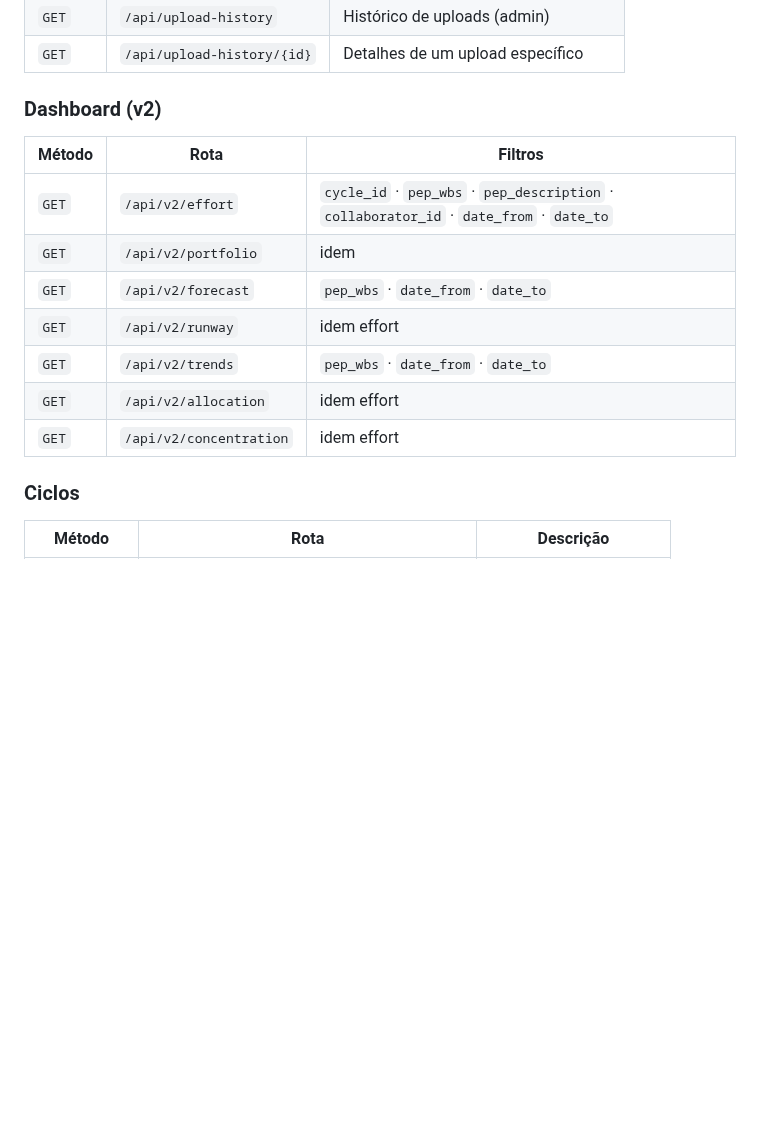
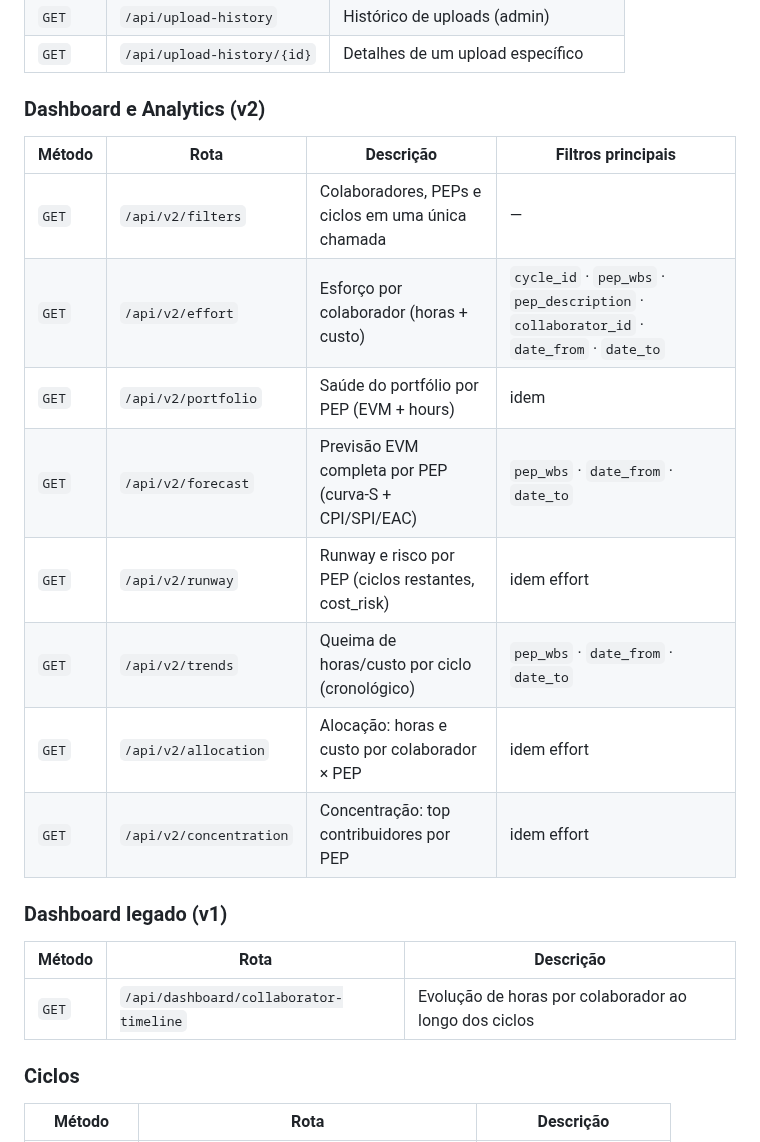
Before and after one commit to RtaSistemas/PMAS, a Markdown page: README.md, the part around one of its changes. Drawn GitHub-style; blank space fills up the shorter version.

```diff
--- a/README.md
+++ b/README.md
@@ -811,17 +865,24 @@ flowchart LR
 | `GET` | `/api/upload-history` | Histórico de uploads (admin) |
 | `GET` | `/api/upload-history/{id}` | Detalhes de um upload específico |
 
-### Dashboard (v2)
+### Dashboard e Analytics (v2)
 
-| Método | Rota | Filtros |
+| Método | Rota | Descrição | Filtros principais |
+|---|---|---|---|
+| `GET` | `/api/v2/filters` | Colaboradores, PEPs e ciclos em uma única chamada | — |
+| `GET` | `/api/v2/effort` | Esforço por colaborador (horas + custo) | `cycle_id` · `pep_wbs` · `pep_description` · `collaborator_id` · `date_from` · `date_to` |
+| `GET` | `/api/v2/portfolio` | Saúde do portfólio por PEP (EVM + hours) | idem |
+| `GET` | `/api/v2/forecast` | Previsão EVM completa por PEP (curva-S + CPI/SPI/EAC) | `pep_wbs` · `date_from` · `date_to` |
+| `GET` | `/api/v2/runway` | Runway e risco por PEP (ciclos restantes, cost_risk) | idem effort |
+| `GET` | `/api/v2/trends` | Queima de horas/custo por ciclo (cronológico) | `pep_wbs` · `date_from` · `date_to` |
+| `GET` | `/api/v2/allocation` | Alocação: horas e custo por colaborador × PEP | idem effort |
+| `GET` | `/api/v2/concentration` | Concentração: top contribuidores por PEP | idem effort |
+
+### Dashboard legado (v1)
+
+| Método | Rota | Descrição |
 |---|---|---|
-| `GET` | `/api/v2/effort` | `cycle_id` · `pep_wbs` · `pep_description` · `collaborator_id` · `date_from` · `date_to` |
-| `GET` | `/api/v2/portfolio` | idem |
-| `GET` | `/api/v2/forecast` | `pep_wbs` · `date_from` · `date_to` |
-| `GET` | `/api/v2/runway` | idem effort |
-| `GET` | `/api/v2/trends` | `pep_wbs` · `date_from` · `date_to` |
-| `GET` | `/api/v2/allocation` | idem effort |
-| `GET` | `/api/v2/concentration` | idem effort |
+| `GET` | `/api/dashboard/collaborator-timeline` | Evolução de horas por colaborador ao longo dos ciclos |
 
 ### Ciclos
 
```
Also changed, not shown: other parts of README.md (+104 -47 lines).
